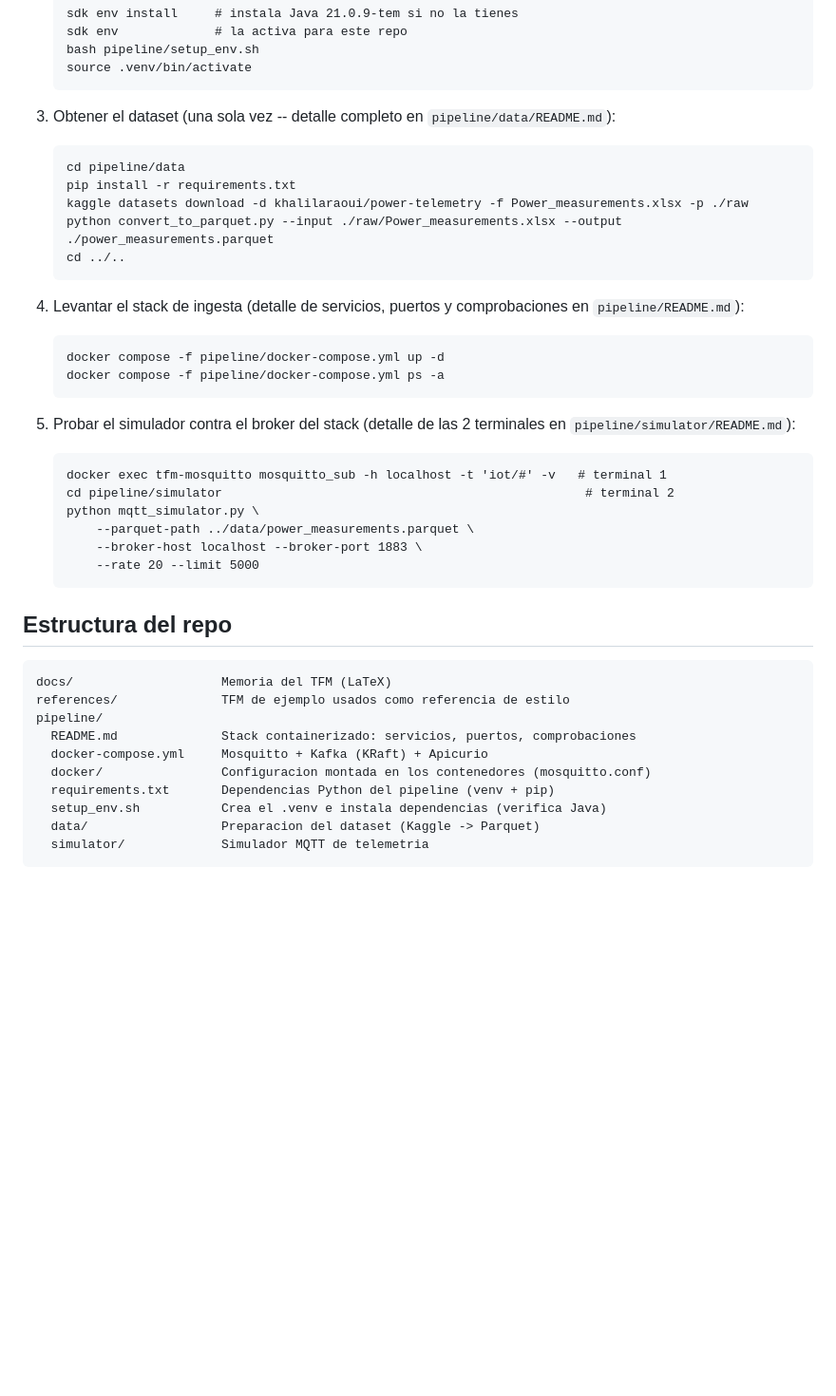
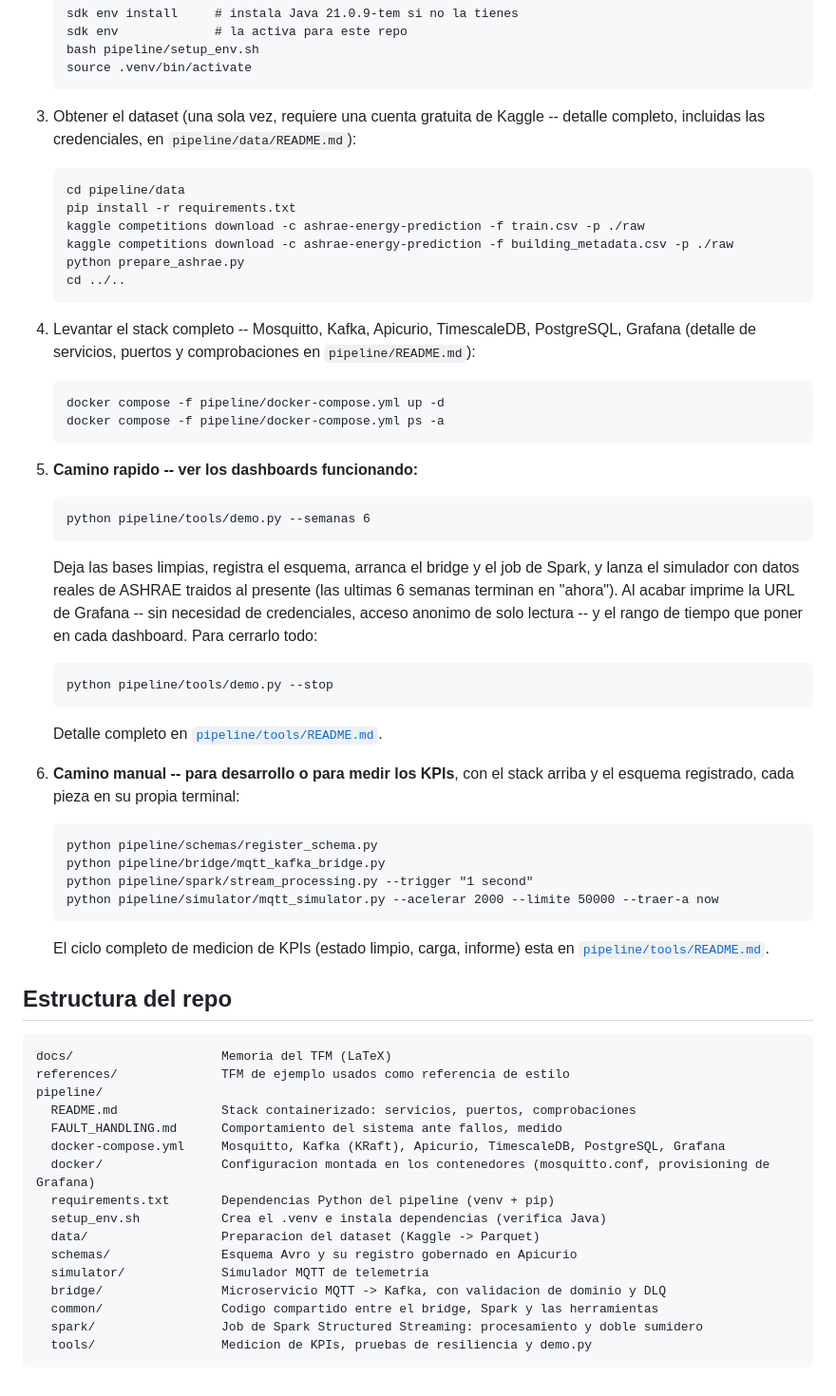
Before and after one commit to paterninausa/uea_tfm, a Markdown page: README.md, the part around one of its changes. Shown at 95% size. Rendered like a GitHub page; blank space fills up the shorter version.

Commit message:
Actualizar README.md al estado real del proyecto
El README raiz describia una fase muy temprana: checklist con bridge/Spark/
sinks/dashboards sin hacer (todo esta hecho hoy), el dataset descartado de
Kaggle (khalilaraoui/power-telemetry, sintetico), y flags del simulador que ya
no existen (--rate, --parquet-path).

Actualizado:
  - Titulo con "y analisis", acorde al titulo real del TFM.
  - Caso de uso: dataset ASHRAE (real, no sintetico), no el descartado.
  - Estado actual: checklist reflejando lo que de verdad funciona, con enlace
    a FAULT_HANDLING.md para el detalle.
  - Puesta en marcha: pasos reales de ASHRAE (prepare_ashrae.py), stack de 7
    servicios, y dos caminos -- demo.py para ver los dashboards rapido, y el
    manual con los flags actuales (--acelerar/--limite/--traer-a) para medir.
  - Estructura del repo: incluye schemas/, bridge/, common/, spark/, tools/ y
    FAULT_HANDLING.md, ausentes del listado anterior.

Co-Authored-By: Claude Opus 4.8 <noreply@anthropic.com>

```diff
--- a/README.md
+++ b/README.md
@@ -88,30 +96,47 @@ directamente de Kaggle (ver `pipeline/data/README.md`).
        bash pipeline/setup_env.sh
        source .venv/bin/activate
 
-3. Obtener el dataset (una sola vez -- detalle completo en
-   `pipeline/data/README.md`):
+3. Obtener el dataset (una sola vez, requiere una cuenta gratuita de Kaggle --
+   detalle completo, incluidas las credenciales, en `pipeline/data/README.md`):
 
        cd pipeline/data
        pip install -r requirements.txt
-       kaggle datasets download -d khalilaraoui/power-telemetry -f Power_measurements.xlsx -p ./raw
-       python convert_to_parquet.py --input ./raw/Power_measurements.xlsx --output ./power_measurements.parquet
+       kaggle competitions download -c ashrae-energy-prediction -f train.csv -p ./raw
+       kaggle competitions download -c ashrae-energy-prediction -f building_metadata.csv -p ./raw
+       python prepare_ashrae.py
        cd ../..
 
-4. Levantar el stack de ingesta (detalle de servicios, puertos y
-   comprobaciones en `pipeline/README.md`):
+4. Levantar el stack completo -- Mosquitto, Kafka, Apicurio, TimescaleDB,
+   PostgreSQL, Grafana (detalle de servicios, puertos y comprobaciones en
+   `pipeline/README.md`):
 
        docker compose -f pipeline/docker-compose.yml up -d
        docker compose -f pipeline/docker-compose.yml ps -a
 
-5. Probar el simulador contra el broker del stack (detalle de las 2
-   terminales en `pipeline/simulator/README.md`):
+5. **Camino rapido -- ver los dashboards funcionando:**
 
-       docker exec tfm-mosquitto mosquitto_sub -h localhost -t 'iot/#' -v   # terminal 1
-       cd pipeline/simulator                                                 # terminal 2
-       python mqtt_simulator.py \
-           --parquet-path ../data/power_measurements.parquet \
-           --broker-host localhost --broker-port 1883 \
-           --rate 20 --limit 5000
+       python pipeline/tools/demo.py --semanas 6
+
+   Deja las bases limpias, registra el esquema, arranca el bridge y el job de
+   Spark, y lanza el simulador con datos reales de ASHRAE traidos al presente
+   (las ultimas 6 semanas terminan en "ahora"). Al acabar imprime la URL de
+   Grafana -- sin necesidad de credenciales, acceso anonimo de solo lectura --
+   y el rango de tiempo que poner en cada dashboard. Para cerrarlo todo:
+
+       python pipeline/tools/demo.py --stop
+
+   Detalle completo en [`pipeline/tools/README.md`](pipeline/tools/README.md).
+
+6. **Camino manual -- para desarrollo o para medir los KPIs**, con el stack
+   arriba y el esquema registrado, cada pieza en su propia terminal:
+
+       python pipeline/schemas/register_schema.py
+       python pipeline/bridge/mqtt_kafka_bridge.py
+       python pipeline/spark/stream_processing.py --trigger "1 second"
+       python pipeline/simulator/mqtt_simulator.py --acelerar 2000 --limite 50000 --traer-a now
+
+   El ciclo completo de medicion de KPIs (estado limpio, carga, informe) esta
+   en [`pipeline/tools/README.md`](pipeline/tools/README.md).
 
 ## Estructura del repo
 
@@ -119,9 +144,15 @@ directamente de Kaggle (ver `pipeline/data/README.md`).
     references/              TFM de ejemplo usados como referencia de estilo
     pipeline/
       README.md              Stack containerizado: servicios, puertos, comprobaciones
-      docker-compose.yml     Mosquitto + Kafka (KRaft) + Apicurio
-      docker/                Configuracion montada en los contenedores (mosquitto.conf)
+      FAULT_HANDLING.md      Comportamiento del sistema ante fallos, medido
+      docker-compose.yml     Mosquitto, Kafka (KRaft), Apicurio, TimescaleDB, PostgreSQL, Grafana
+      docker/                Configuracion montada en los contenedores (mosquitto.conf, provisioning de Grafana)
       requirements.txt       Dependencias Python del pipeline (venv + pip)
       setup_env.sh           Crea el .venv e instala dependencias (verifica Java)
       data/                  Preparacion del dataset (Kaggle -> Parquet)
+      schemas/               Esquema Avro y su registro gobernado en Apicurio
       simulator/             Simulador MQTT de telemetria
+      bridge/                Microservicio MQTT -> Kafka, con validacion de dominio y DLQ
+      common/                Codigo compartido entre el bridge, Spark y las herramientas
+      spark/                 Job de Spark Structured Streaming: procesamiento y doble sumidero
+      tools/                 Medicion de KPIs, pruebas de resiliencia y demo.py
```
Also changed, not shown: other parts of README.md (+20 -12 lines).
